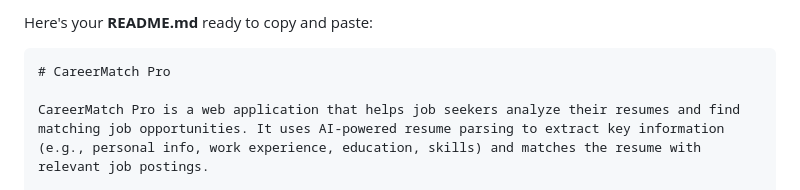
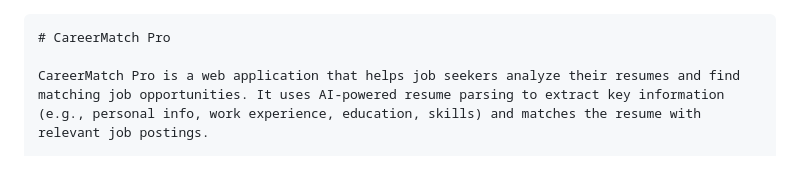
Before and after one commit to AbdullahShareef79/JobMatcher, a Markdown page: README.md, the part around the change. Drawn GitHub-style.

````diff
--- a/README.md
+++ b/README.md
@@ -1,4 +1,4 @@
-Here's your **README.md** ready to copy and paste:
+
 
 ```md
 # CareerMatch Pro
````
